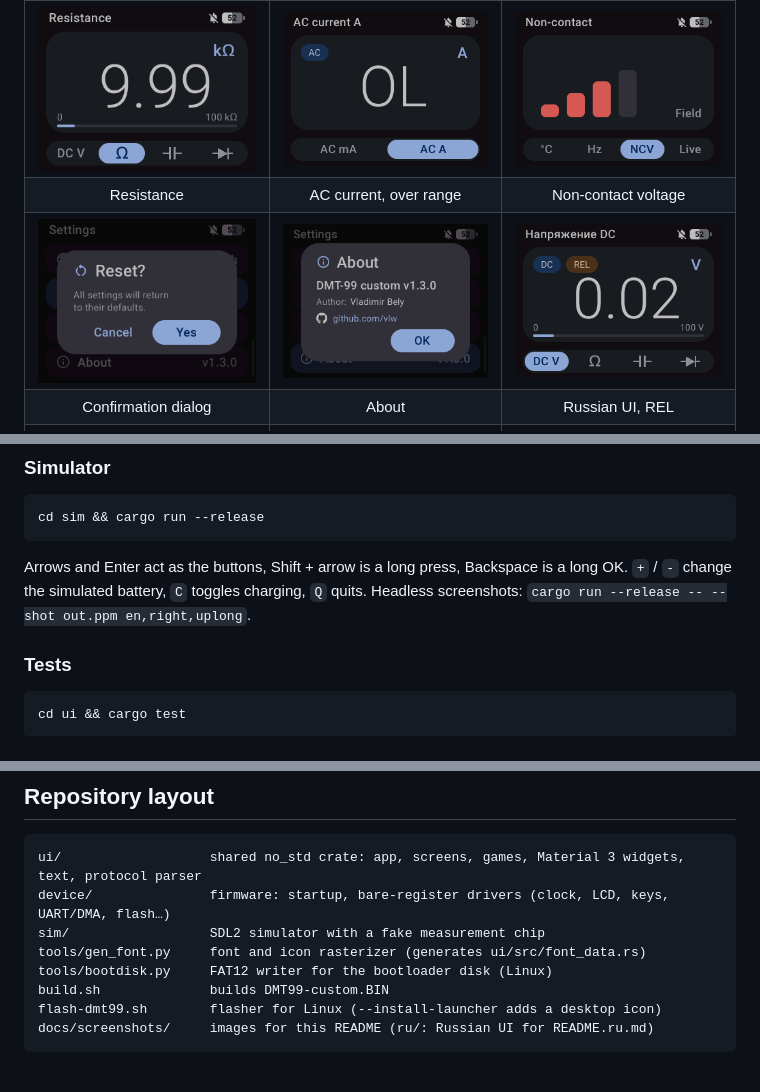
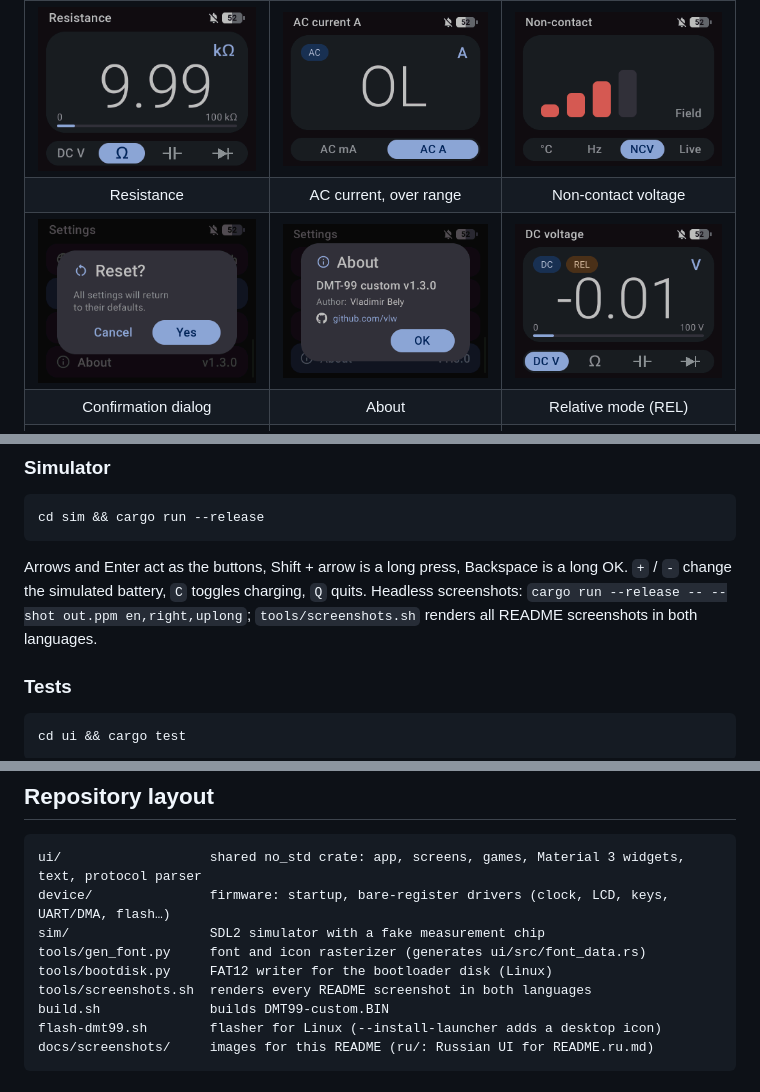
Before and after one commit to vlw/fnirsi-dmt99-firmware, a Markdown page: README.md, 3 parts joined by grey strips. GitHub-like rendering; pictures changed too: docs/screenshots/rel.png (added), docs/screenshots/ru.png (deleted).

```diff
--- a/README.md
+++ b/README.md
@@ -46,8 +46,8 @@ with a Material 3 interface, a PC simulator and a one-click Linux flasher.**
 |:-:|:-:|:-:|
 | <img src="docs/screenshots/ohm.png" width="260"> | <img src="docs/screenshots/amp.png" width="260"> | <img src="docs/screenshots/ncv.png" width="260"> |
 | Resistance | AC current, over range | Non-contact voltage |
-| <img src="docs/screenshots/reset.png" width="260"> | <img src="docs/screenshots/about.png" width="260"> | <img src="docs/screenshots/ru.png" width="260"> |
-| Confirmation dialog | About | Russian UI, REL |
+| <img src="docs/screenshots/reset.png" width="260"> | <img src="docs/screenshots/about.png" width="260"> | <img src="docs/screenshots/rel.png" width="260"> |
+| Confirmation dialog | About | Relative mode (REL) |
 | <img src="docs/screenshots/game-snake.png" width="260"> | <img src="docs/screenshots/game-runner.png" width="260"> | <img src="docs/screenshots/game-fifteen.png" width="260"> |
 | Snake | Runner | 15 Puzzle |
 
@@ -160,7 +160,8 @@ cd sim && cargo run --release
 
 Arrows and Enter act as the buttons, Shift + arrow is a long press, Backspace is a long OK.
 `+` / `-` change the simulated battery, `C` toggles charging, `Q` quits.
-Headless screenshots: `cargo run --release -- --shot out.ppm en,right,uplong`.
+Headless screenshots: `cargo run --release -- --shot out.ppm en,right,uplong`;
+`tools/screenshots.sh` renders all README screenshots in both languages.
 
 ### Tests
 
@@ -241,6 +242,7 @@ device/               firmware: startup, bare-register drivers (clock, LCD, keys
 sim/                  SDL2 simulator with a fake measurement chip
 tools/gen_font.py     font and icon rasterizer (generates ui/src/font_data.rs)
 tools/bootdisk.py     FAT12 writer for the bootloader disk (Linux)
+tools/screenshots.sh  renders every README screenshot in both languages
 build.sh              builds DMT99-custom.BIN
 flash-dmt99.sh        flasher for Linux (--install-launcher adds a desktop icon)
 docs/screenshots/     images for this README (ru/: Russian UI for README.ru.md)
```
Also changed, not shown: AGENTS.md (added, +98 -0 lines), README.ru.md (+3 -1 lines), 1 other file.
